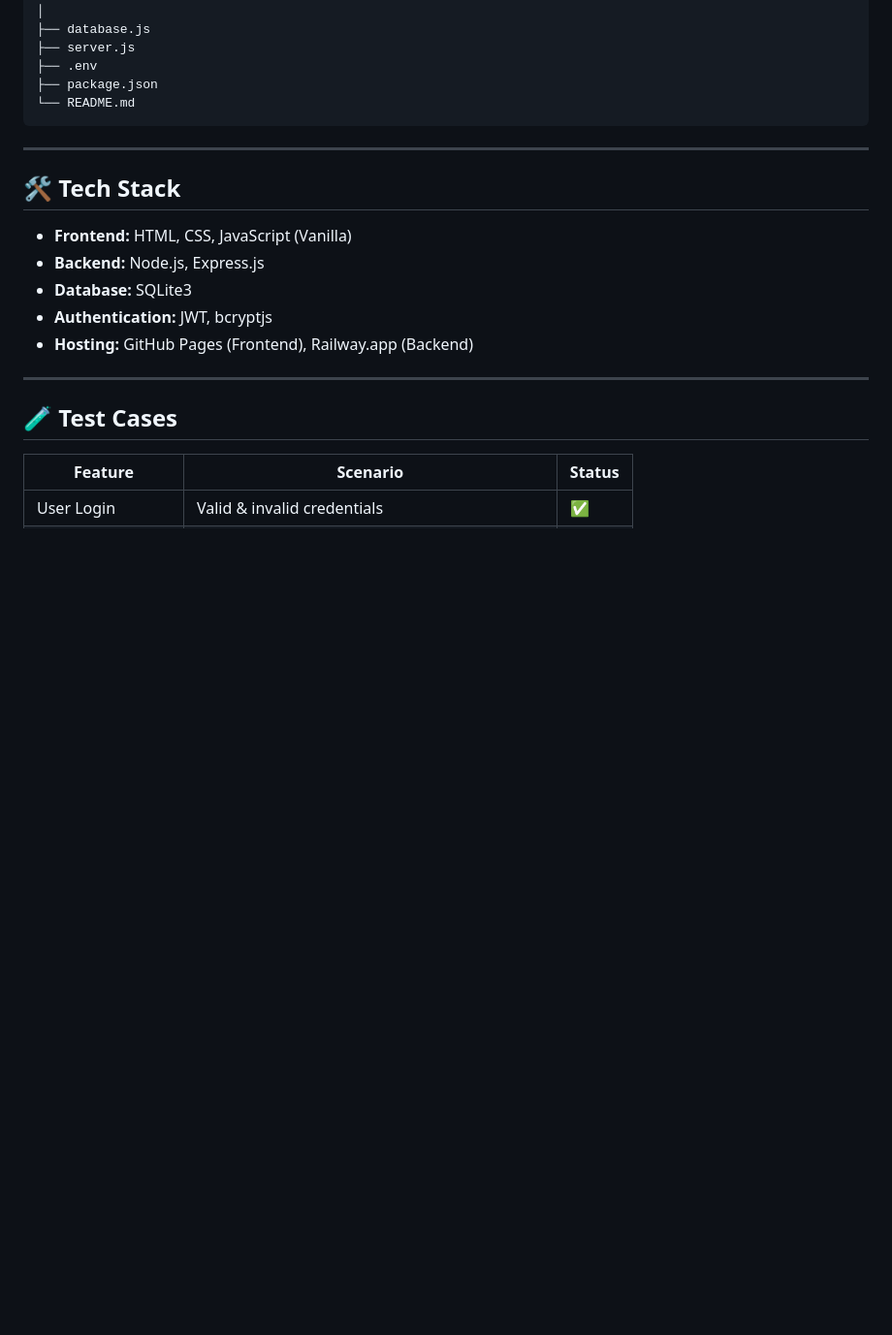
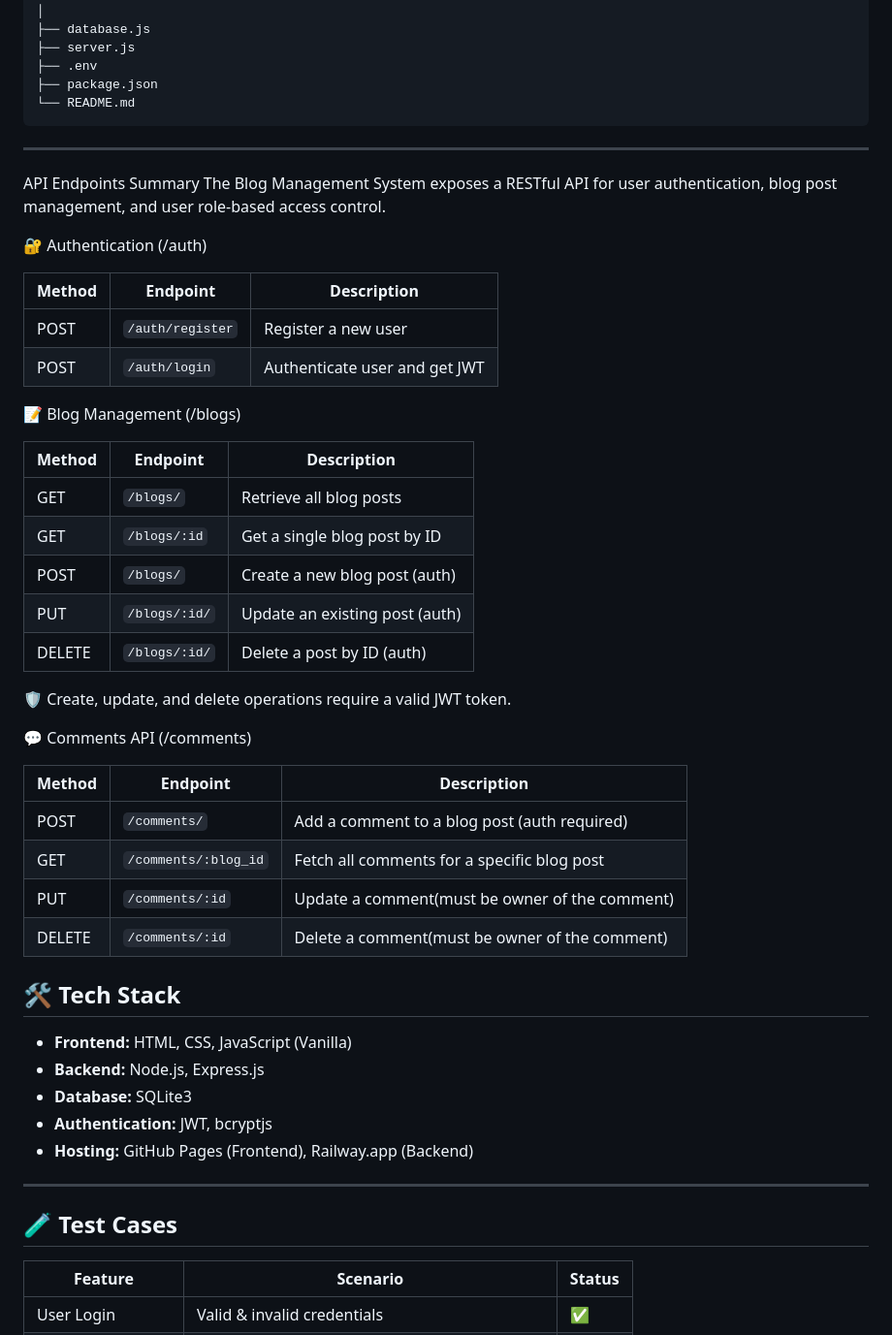
Before and after one commit to sush1998/Blog-Management-System, a Markdown page: README.md, the part around one of its changes. Shown at 97% size. GitHub-like rendering; blank space fills up the shorter version.

```diff
--- a/README.md
+++ b/README.md
@@ -66,6 +66,38 @@ Blog-Management-System/
 
 ---
 
+API Endpoints Summary
+The Blog Management System exposes a RESTful API for user authentication, blog post management, and user role-based access control.
+
+🔐 Authentication (/auth)
+
+| Method | Endpoint         | Description                   |
+| ------ | ---------------- | ----------------------------- |
+| POST   | `/auth/register` | Register a new user           |
+| POST   | `/auth/login`    | Authenticate user and get JWT |
+
+📝 Blog Management (/blogs)
+
+| Method | Endpoint            | Description                      |
+| ------ | ------------------- | -------------------------------- |
+| GET    | `/blogs/`           | Retrieve all blog posts          |
+| GET    | `/blogs/:id`        | Get a single blog post by ID     |
+| POST   | `/blogs/`           | Create a new blog post (auth)    |
+| PUT    | `/blogs/:id/`       | Update an existing post (auth)   |
+| DELETE | `/blogs/:id/`       | Delete a post by ID (auth)       |
+
+🛡️ Create, update, and delete operations require a valid JWT token.
+
+💬 Comments API (/comments)
+
+| Method | Endpoint             | Description                                    |
+| ------ | -------------------- | ---------------------------------------------- |
+| POST   | `/comments/`         | Add a comment to a blog post (auth required)   |
+| GET    | `/comments/:blog_id` | Fetch all comments for a specific blog post    |
+| PUT    | `/comments/:id`      | Update a comment(must be owner of the comment) |
+| DELETE | `/comments/:id`      | Delete a comment(must be owner of the comment) |
+
+
 ## 🛠️ Tech Stack
 
 - **Frontend:** HTML, CSS, JavaScript (Vanilla)
```
Also changed, not shown: other parts of README.md (+2 -2 lines).
